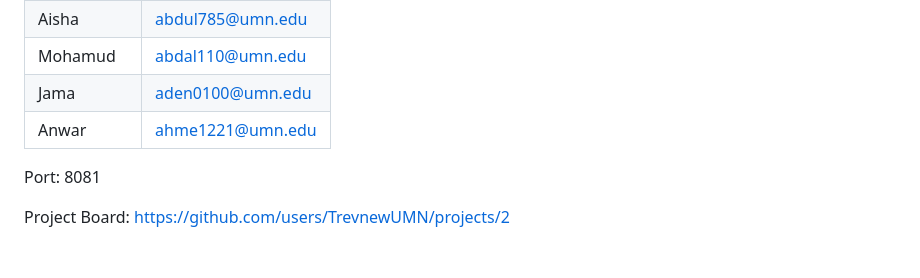
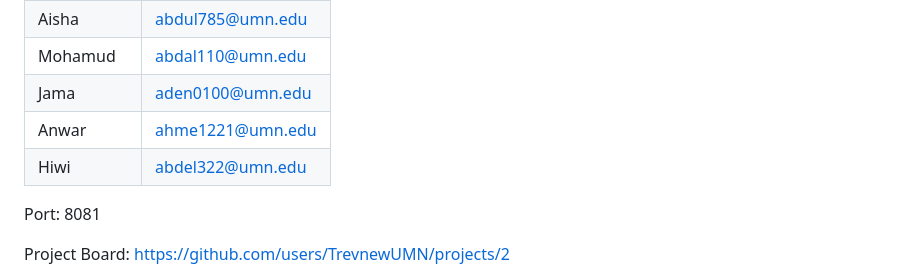
Before and after one commit to TrevnewUMN/inet4031-team-1, a Markdown page: README.md, the part around the change. Drawn GitHub-style; blank space fills up the shorter version.

Commit message:
Add Hiwi's contact information to README

```diff
--- a/README.md
+++ b/README.md
@@ -8,7 +8,7 @@
 | Mohamud |abdal110@umn.edu |
 | Jama | aden0100@umn.edu|
 | Anwar | ahme1221@umn.edu|
-
+| Hiwi | abdel322@umn.edu |
 
 Port: 8081
 
```
